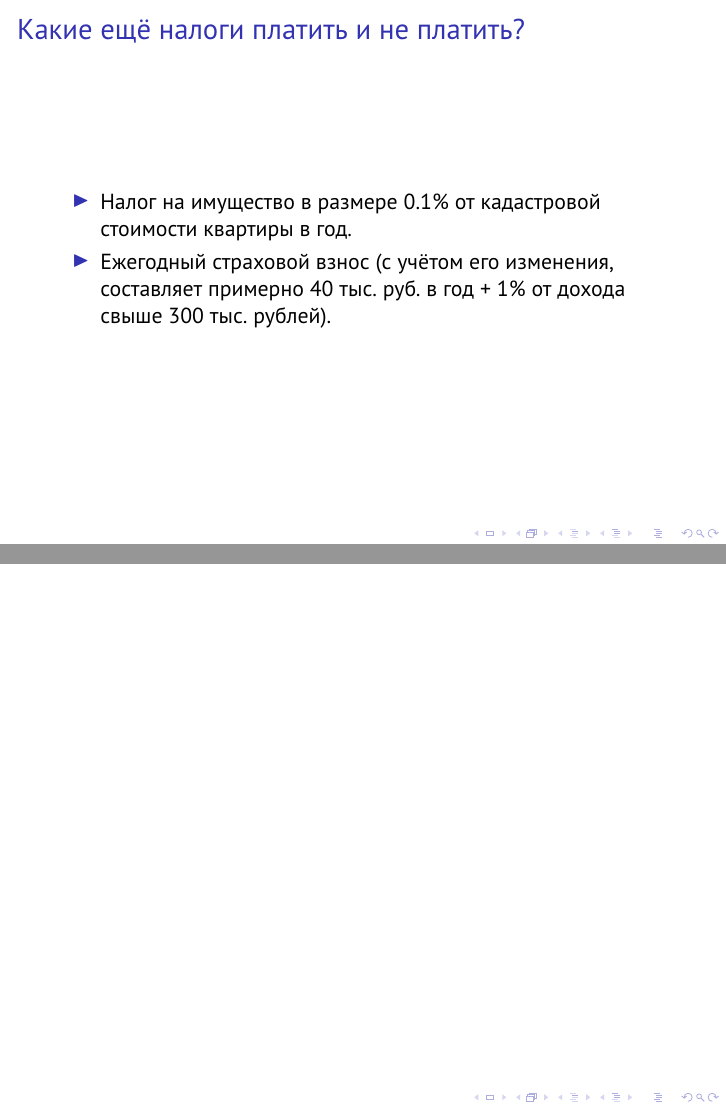
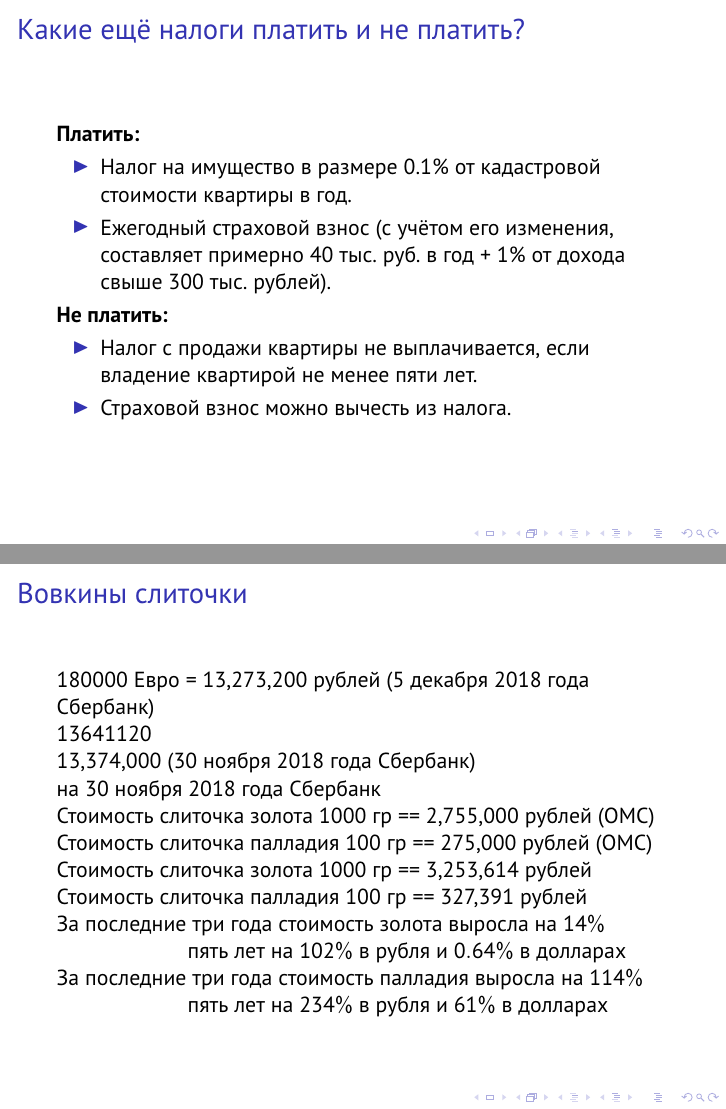
Before and after one commit to MichaelFraiman/-Economics-project-deadline-is-coming-, LaTeX slides (proj.tex): pages 3 and 4 of 7 before the commit and pages 3 and 4 of 10 after it, joined at a grey line. Compiled offline with pdfLaTeX.

Commit message:
Добавил Янины добавки
Оформление потом

```diff
--- a/proj.tex
+++ b/proj.tex
@@ -2,6 +2,12 @@
 
 \usepackage[russian]{babel}
 \usepackage{paratype}
+\usepackage{xcolor}
+\usepackage{array}
+\usepackage{tabularx}
+\usepackage{booktabs}
+
+\newcommand{\col}{\textcolor[rgb]{0.2,0.,0.55}}
 
 \begin{document}
 
@@ -40,6 +46,7 @@
 		\begin{frame}
 			\frametitle{Какие ещё налоги платить и не платить?}
 
+			\textbf{Платить:}
 			\begin{itemize}
 
 			\item Налог на имущество в размере 0.1\% от кадастровой стоимости квартиры в год.
@@ -48,5 +55,42 @@
 
 			\end{itemize}
 
+			\textbf{Не платить:}
+			\begin{itemize}
+
+			\item Налог с продажи квартиры не выплачивается, если владение квартирой не менее пяти лет.
+
+			\item Страховой взнос можно вычесть из налога.
+
+			\end{itemize}
 
 		\end{frame}
+
+		\begin{frame}
+			\frametitle{Вовкины слиточки}
+
+				180000 Евро = 13,273,200 рублей (5 декабря 2018 года Сбербанк)
+
+							  13641120
+
+							  13,374,000 (30 ноября 2018 года Сбербанк)
+
+				на 30 ноября 2018 года Сбербанк
+
+				Стоимость слиточка золота 1000 гр == 2,755,000	рублей (ОМС)
+
+				Стоимость слиточка палладия 100 гр == 275,000 рублей	(ОМС)
+
+				Стоимость слиточка золота 1000 гр == 3,253,614	рублей
+
+				Стоимость слиточка палладия 100 гр == 327,391 рублей
+
+				За последние три года стоимость золота выросла на $14\%$
+
+				\qquad\qquad\qquad		пять лет на $102\%$	 в рубля и $0.64\%$ в долларах
+
+				За последние три года стоимость палладия выросла на $114\%$
+
+				\qquad\qquad\qquad			пять лет на $234\%$	 в рубля и $61\%$ в долларах
+
+		\end{frame}
```
Also changed, not shown: proj.pdf, proj.tex (40 more changed lines).
